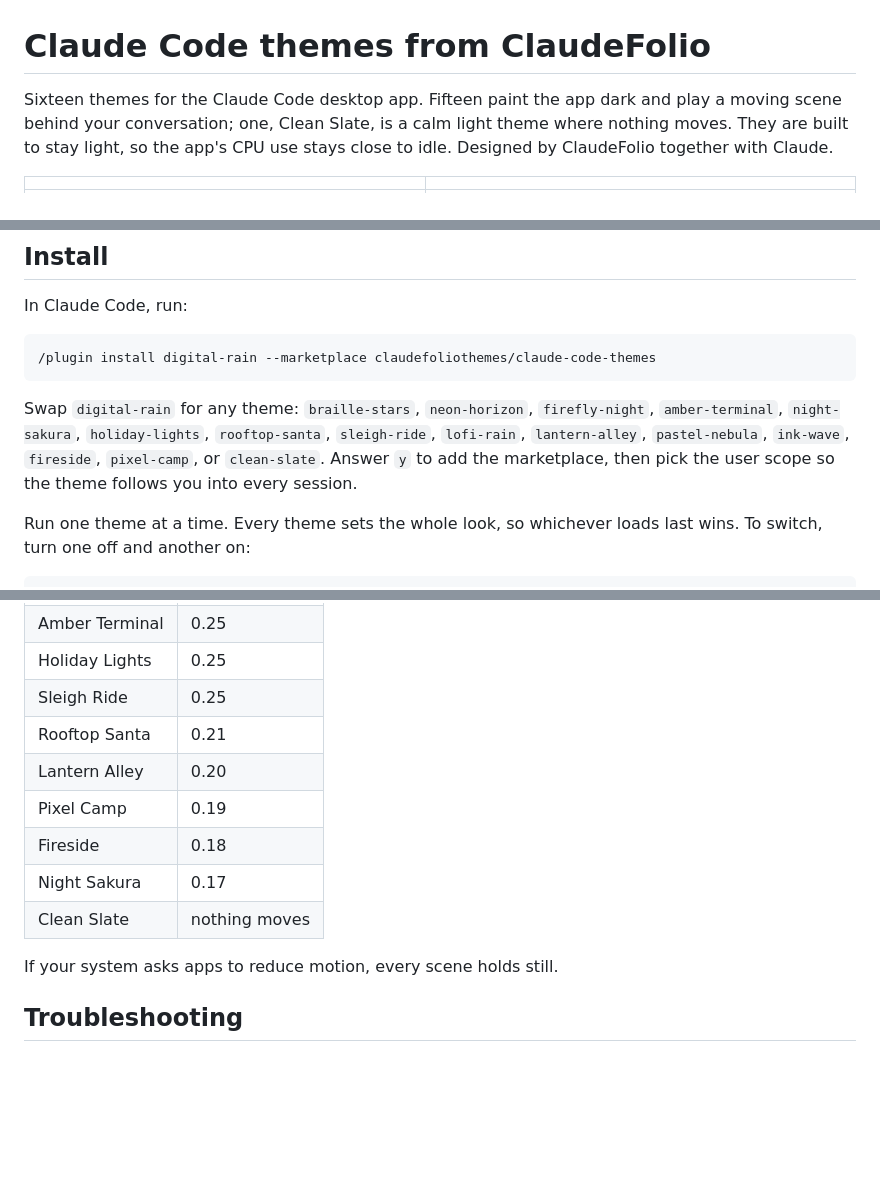
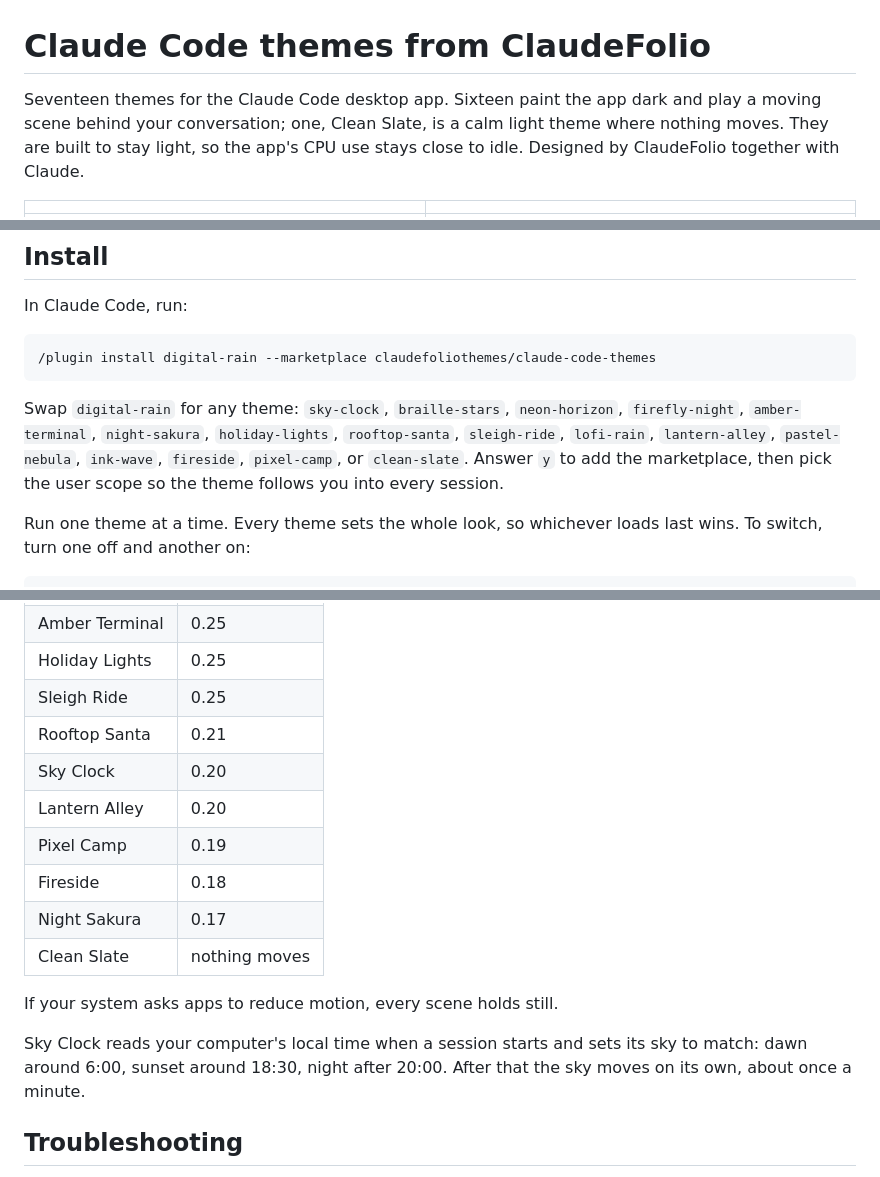
Before and after one commit to claudefoliothemes/claude-code-themes, a Markdown page: README.md, 3 parts joined by grey strips. Rendered like a GitHub page; blank space fills up the shorter version.

Commit message:
Add Sky Clock, a theme whose sky follows the local time of day

````diff
--- a/README.md
+++ b/README.md
@@ -1,6 +1,6 @@
 # Claude Code themes from ClaudeFolio
 
-Sixteen themes for the Claude Code desktop app. Fifteen paint the app dark and play a moving scene behind your conversation; one, Clean Slate, is a calm light theme where nothing moves. They are built to stay light, so the app's CPU use stays close to idle. Designed by ClaudeFolio together with Claude.
+Seventeen themes for the Claude Code desktop app. Sixteen paint the app dark and play a moving scene behind your conversation; one, Clean Slate, is a calm light theme where nothing moves. They are built to stay light, so the app's CPU use stays close to idle. Designed by ClaudeFolio together with Claude.
 
 | | |
 |---|---|
@@ -23,7 +24,7 @@ In Claude Code, run:
 /plugin install digital-rain --marketplace claudefoliothemes/claude-code-themes
 ```
 
-Swap `digital-rain` for any theme: `braille-stars`, `neon-horizon`, `firefly-night`, `amber-terminal`, `night-sakura`, `holiday-lights`, `rooftop-santa`, `sleigh-ride`, `lofi-rain`, `lantern-alley`, `pastel-nebula`, `ink-wave`, `fireside`, `pixel-camp`, or `clean-slate`. Answer `y` to add the marketplace, then pick the user scope so the theme follows you into every session.
+Swap `digital-rain` for any theme: `sky-clock`, `braille-stars`, `neon-horizon`, `firefly-night`, `amber-terminal`, `night-sakura`, `holiday-lights`, `rooftop-santa`, `sleigh-ride`, `lofi-rain`, `lantern-alley`, `pastel-nebula`, `ink-wave`, `fireside`, `pixel-camp`, or `clean-slate`. Answer `y` to add the marketplace, then pick the user scope so the theme follows you into every session.
 
 Run one theme at a time. Every theme sets the whole look, so whichever loads last wins. To switch, turn one off and another on:
 
@@ -62,6 +63,7 @@ Measured in headless Chrome at 1920x1080, averaged over 12 seconds. An empty pag
 | Holiday Lights | 0.25 |
 | Sleigh Ride | 0.25 |
 | Rooftop Santa | 0.21 |
+| Sky Clock | 0.20 |
 | Lantern Alley | 0.20 |
 | Pixel Camp | 0.19 |
 | Fireside | 0.18 |
@@ -69,6 +71,8 @@ Measured in headless Chrome at 1920x1080, averaged over 12 seconds. An empty pag
 | Clean Slate | nothing moves |
 
 If your system asks apps to reduce motion, every scene holds still.
+
+Sky Clock reads your computer's local time when a session starts and sets its sky to match: dawn around 6:00, sunset around 18:30, night after 20:00. After that the sky moves on its own, about once a minute.
 
 ## Troubleshooting
 
````
Also changed, not shown: other parts of README.md (+1 -0 lines), previews/sky-clock.png (added), 18 other files.
